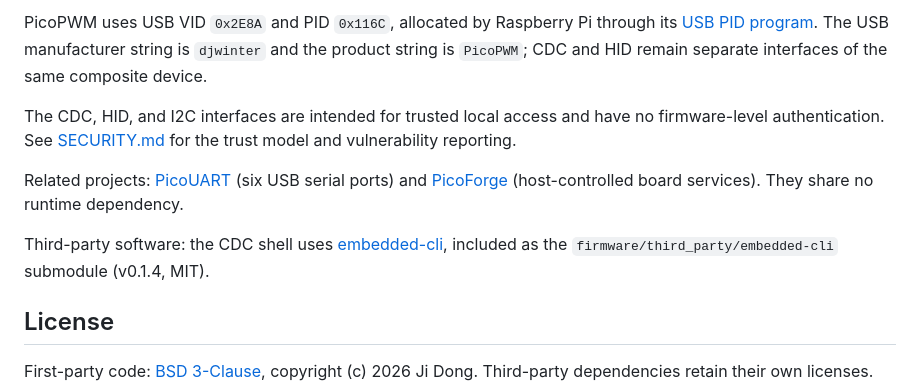
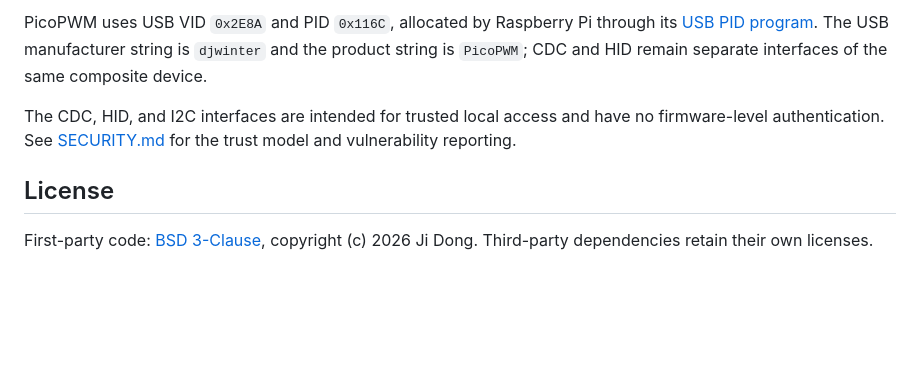
Before and after one commit to djwinter29-oss/PicoPWM, a Markdown page: README.md, the part around the change. Drawn GitHub-style; blank space fills up the shorter version.

Commit message:
remove unnessary information

```diff
--- a/README.md
+++ b/README.md
@@ -161,13 +161,6 @@ separate interfaces of the same composite device.
 The CDC, HID, and I2C interfaces are intended for trusted local access and have no firmware-level authentication.
 See [SECURITY.md](SECURITY.md) for the trust model and vulnerability reporting.
 
-Related projects: [PicoUART](https://github.com/djwinter29-oss/PicoUart) (six USB serial ports) and
-[PicoForge](https://github.com/djwinter29-oss/PicoForge) (host-controlled board services). They share no runtime
-dependency.
-
-Third-party software: the CDC shell uses [embedded-cli](https://github.com/funbiscuit/embedded-cli), included as the
-`firmware/third_party/embedded-cli` submodule (v0.1.4, MIT).
-
 ## License
 
 First-party code: [BSD 3-Clause](LICENSE), copyright (c) 2026 Ji Dong.
```
